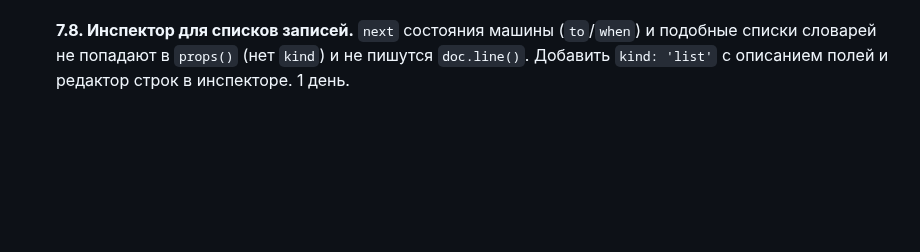
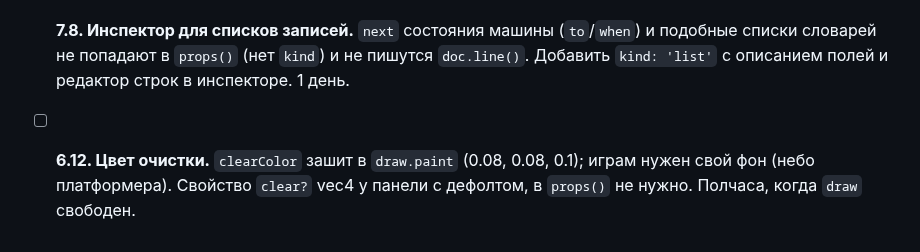
Before and after one commit to b-on-g/gamengine, a Markdown page: PLAN.md, the part around one of its changes. GitHub-like rendering; blank space fills up the shorter version.

```diff
--- a/PLAN.md
+++ b/PLAN.md
@@ -483,3 +489,7 @@
   подобные списки словарей не попадают в `props()` (нет `kind`) и не пишутся
   `doc.line()`. Добавить `kind: 'list'` с описанием полей и редактор строк в
   инспекторе. 1 день.
+
+- [ ] **6.12. Цвет очистки.** `clearColor` зашит в `draw.paint` (0.08, 0.08, 0.1); играм
+  нужен свой фон (небо платформера). Свойство `clear?` vec4 у панели с дефолтом, в
+  `props()` не нужно. Полчаса, когда `draw` свободен.
```
Also changed, not shown: other parts of PLAN.md (+15 -9 lines).
